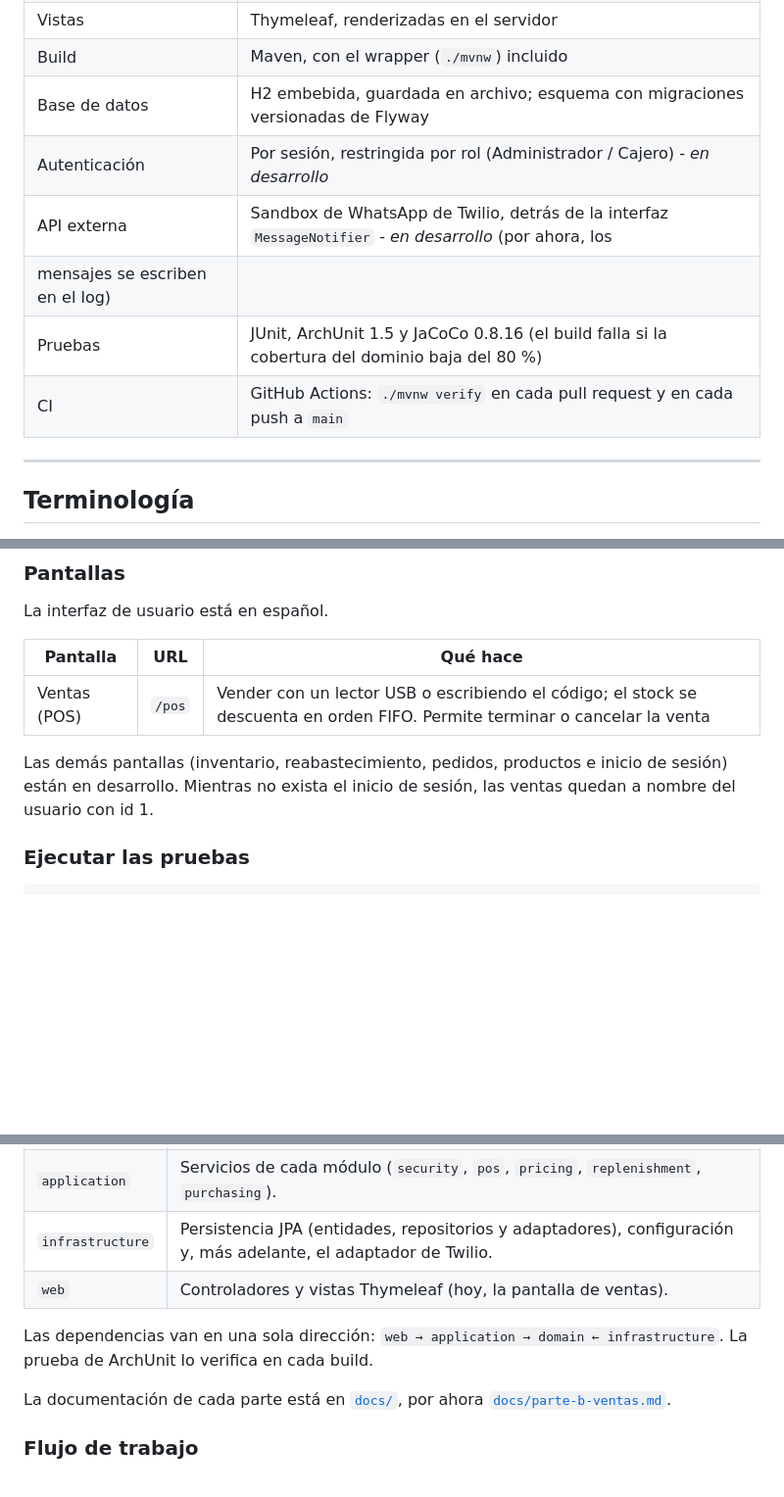
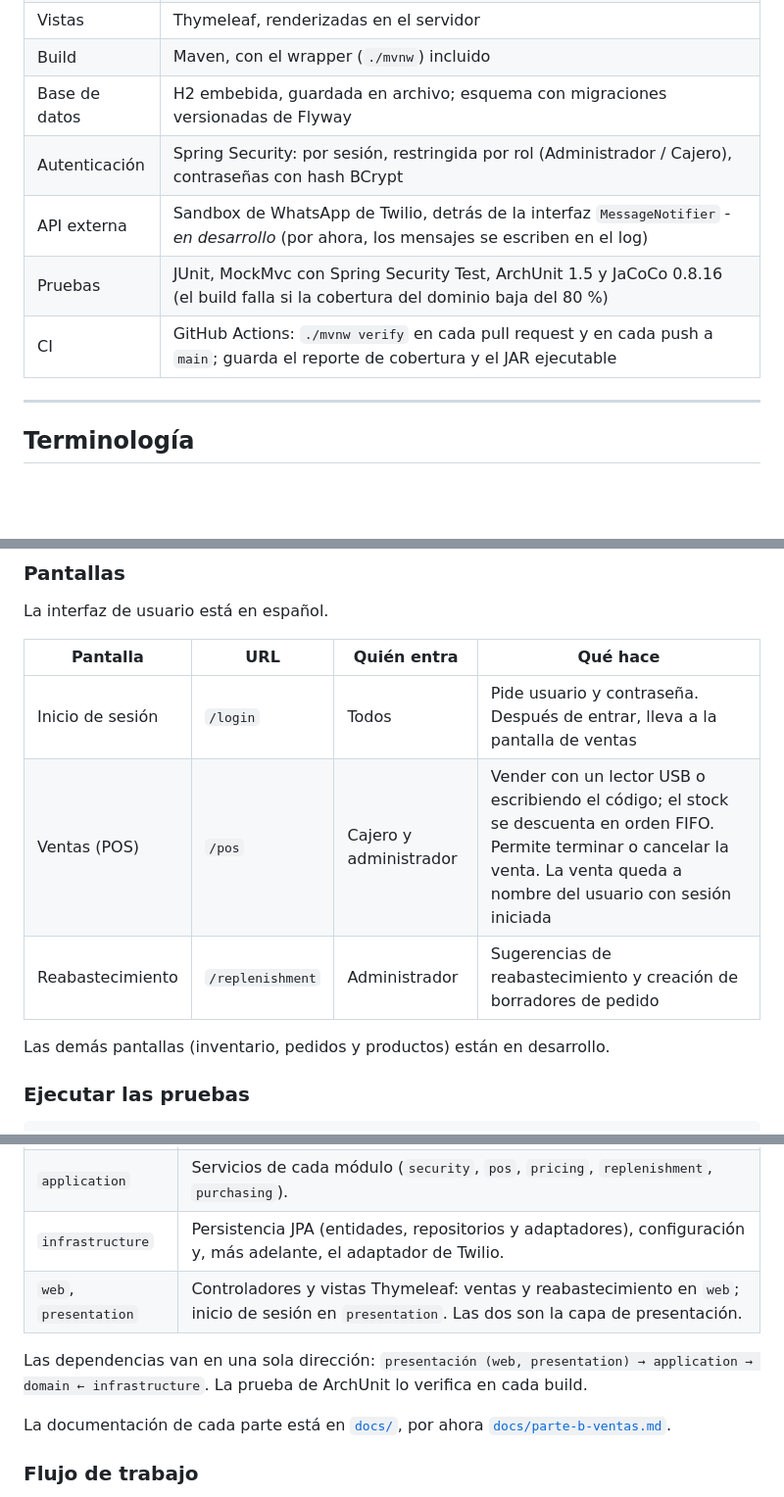
Before and after one commit to luduarte23/InventIQ, a Markdown page: README.md, 3 parts joined by grey strips. Shown at 98% size. Rendered like a GitHub page; blank space fills up the shorter version.

```diff
--- a/README.md
+++ b/README.md
@@ -106,11 +106,10 @@ _¡En desarrollo!_ La aplicación ya se empaqueta como un único JAR autoconteni
 | Vistas         | Thymeleaf, renderizadas en el servidor                                                                      |
 | Build          | Maven, con el wrapper (`./mvnw`) incluido                                                                   |
 | Base de datos  | H2 embebida, guardada en archivo; esquema con migraciones versionadas de Flyway                             |
-| Autenticación  | Por sesión, restringida por rol (Administrador / Cajero) - _en desarrollo_                                  |
-| API externa    | Sandbox de WhatsApp de Twilio, detrás de la interfaz `MessageNotifier` - _en desarrollo_ (por ahora, los    |
-|                  mensajes se escriben en el log)                                                                             |
-| Pruebas        | JUnit, ArchUnit 1.5 y JaCoCo 0.8.16 (el build falla si la cobertura del dominio baja del 80 %)              |
-| CI             | GitHub Actions: `./mvnw verify` en cada pull request y en cada push a `main`                                |
+| Autenticación  | Spring Security: por sesión, restringida por rol (Administrador / Cajero), contraseñas con hash BCrypt      |
+| API externa    | Sandbox de WhatsApp de Twilio, detrás de la interfaz `MessageNotifier` - _en desarrollo_ (por ahora, los mensajes se escriben en el log) |
+| Pruebas        | JUnit, MockMvc con Spring Security Test, ArchUnit 1.5 y JaCoCo 0.8.16 (el build falla si la cobertura del dominio baja del 80 %) |
+| CI             | GitHub Actions: `./mvnw verify` en cada pull request y en cada push a `main`; guarda el reporte de cobertura y el JAR ejecutable |
 
 ---
 
@@ -209,11 +240,13 @@ La aplicación exige iniciar sesión. Al arrancar por primera vez se crean dos u
 
 La interfaz de usuario está en español.
 
-| Pantalla     | URL    | Qué hace                                                                                                    |
-| ------------ | ------ | ----------------------------------------------------------------------------------------------------------- |
-| Ventas (POS) | `/pos` | Vender con un lector USB o escribiendo el código; el stock se descuenta en orden FIFO. Permite terminar o cancelar la venta |
+| Pantalla          | URL              | Quién entra            | Qué hace                                                                                                    |
+| ----------------- | ---------------- | ---------------------- | ----------------------------------------------------------------------------------------------------------- |
+| Inicio de sesión  | `/login`         | Todos                  | Pide usuario y contraseña. Después de entrar, lleva a la pantalla de ventas                                 |
+| Ventas (POS)      | `/pos`           | Cajero y administrador | Vender con un lector USB o escribiendo el código; el stock se descuenta en orden FIFO. Permite terminar o cancelar la venta. La venta queda a nombre del usuario con sesión iniciada |
+| Reabastecimiento  | `/replenishment` | Administrador          | Sugerencias de reabastecimiento y creación de borradores de pedido                                          |
 
-Las demás pantallas (inventario, reabastecimiento, pedidos, productos e inicio de sesión) están en desarrollo. Mientras no exista el inicio de sesión, las ventas quedan a nombre del usuario con id 1.
+Las demás pantallas (inventario, pedidos y productos) están en desarrollo.
 
 ### Ejecutar las pruebas
 
@@ -284,9 +317,9 @@ Un solo proyecto Maven organizado por capas (`com.inventiq`):
 | `domain.port`    | Interfaces que necesita el dominio: repositorios, notificador, auditoría y alertas.                    |
 | `application`    | Servicios de cada módulo (`security`, `pos`, `pricing`, `replenishment`, `purchasing`).                |
 | `infrastructure` | Persistencia JPA (entidades, repositorios y adaptadores), configuración y, más adelante, el adaptador de Twilio. |
-| `web`            | Controladores y vistas Thymeleaf (hoy, la pantalla de ventas).                                         |
+| `web`, `presentation` | Controladores y vistas Thymeleaf: ventas y reabastecimiento en `web`; inicio de sesión en `presentation`. Las dos son la capa de presentación. |
 
-Las dependencias van en una sola dirección: `web → application → domain ← infrastructure`. La prueba de ArchUnit lo verifica en cada build.
+Las dependencias van en una sola dirección: `presentación (web, presentation) → application → domain ← infrastructure`. La prueba de ArchUnit lo verifica en cada build.
 
 La documentación de cada parte está en [`docs/`](docs/), por ahora [`docs/parte-b-ventas.md`](docs/parte-b-ventas.md).
 
```
Also changed, not shown: other parts of README.md (+41 -9 lines).
